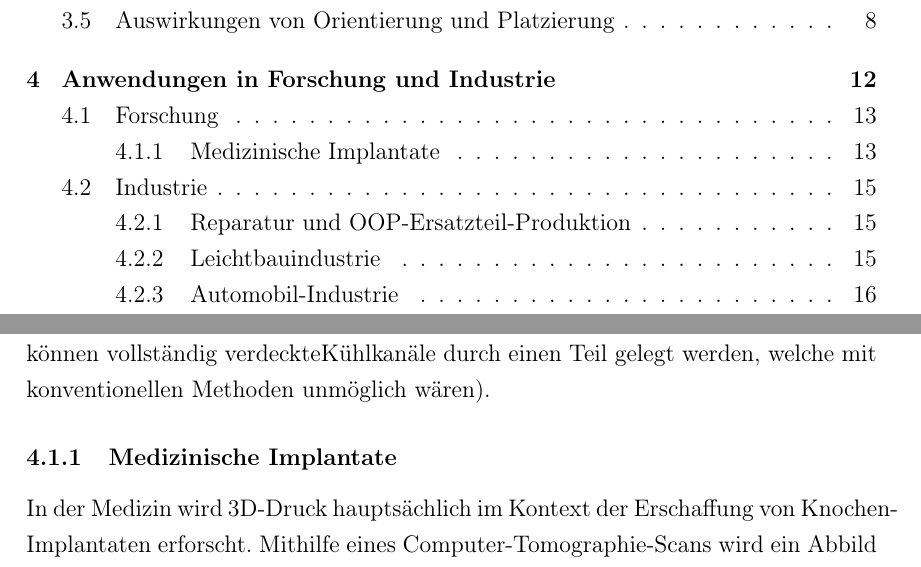
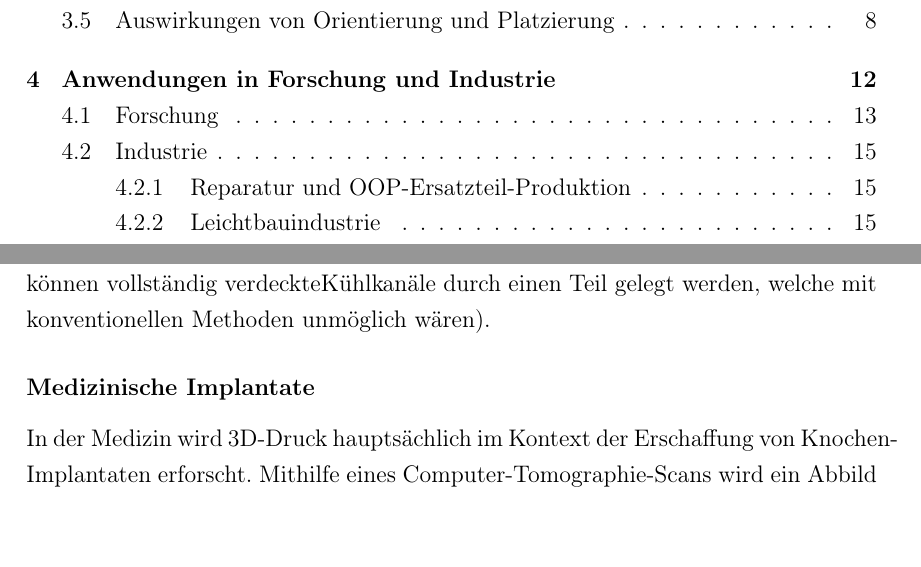
Before and after one commit to simonwoegerb/vwa, a LaTeX document (main.tex, which reads chapters/5.tex): two parts of pages 2 and 14 of 23, joined at a grey line, cut so that both start at the same text. Compiled offline with pdfLaTeX.

Commit message:
Treffen am 16.02.2024

```diff
--- a/chapters/5.tex
+++ b/chapters/5.tex
@@ -18,7 +18,7 @@ Wie aus Abb. \ref{img:search_5} erkennbar ist, ist die Nachfrage und Forschung f
 \end{figure}
 \subsection{Forschung}
 Der Metall-3D-Druck erfreut sich in Forschungs- und Entwicklungs-Anwendungen sehr großer Beliebtheit, da durch solche Technologien eine schnelle \say{Iterationszeit}, also Zeit zwischen der Produktion von Designs und Ideen, ermöglicht wird. Zudem kann viel Material im Vergleich zu substraktiver Produktion eingespart werden. Es ist nicht mehr nötig an die Umsetzbarkeit durch Fräßen, Bohren und Drehen zu denken, da mit einem Metall-3D-Drucker viel weniger Limitierungen existieren (es können vollständig verdeckteKühlkanäle durch einen Teil gelegt werden, welche mit konventionellen Methoden unmöglich wären).
-\subsubsection{Medizinische Implantate}
+\subsubsection*{Medizinische Implantate}
 In der Medizin wird 3D-Druck hauptsächlich im Kontext der Erschaffung von Knochen-Implantaten erforscht. Mithilfe eines Computer-Tomographie-Scans wird ein Abbild des Knochens digital erschaffen, welches von einem \acrshort{am}-Ingenieur nachbearbeitet und aufbereitet wird wie in \ref{img:medical} erkennbar ist. Viele Aspekte dieser Aufbereitung werden mit Computer-gestützten Algorithmen durchgeführt, um sie an die Form des Knochens anzupassen.\parencite{doi:10.1146/annurev-bioeng-082020-032402}
 
 \begin{figure}[H]
```
Also changed, not shown: main.tex (+4 -4 lines), README.md, chapters/5.tex (2 more changed lines), 2 other files.
